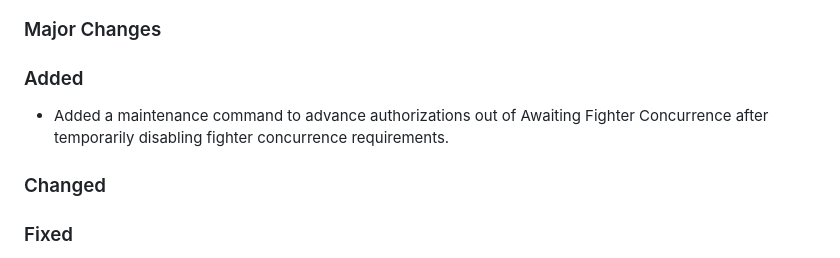
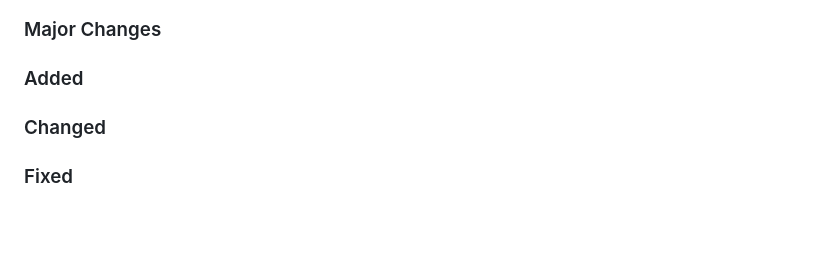
Before and after one commit to Feradach/an_tir_authorization, a Markdown page: CHANGELOG.md, the part around the change. Drawn GitHub-style; blank space fills up the shorter version.

Commit message:
Removed backend note from changelog.

```diff
--- a/CHANGELOG.md
+++ b/CHANGELOG.md
@@ -4,7 +4,6 @@
 
 
 ### Added
-- Added a maintenance command to advance authorizations out of Awaiting Fighter Concurrence after temporarily disabling fighter concurrence requirements.
 
 
 ### Changed
```
